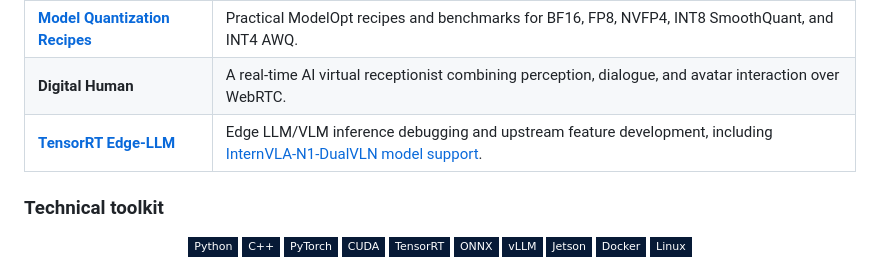
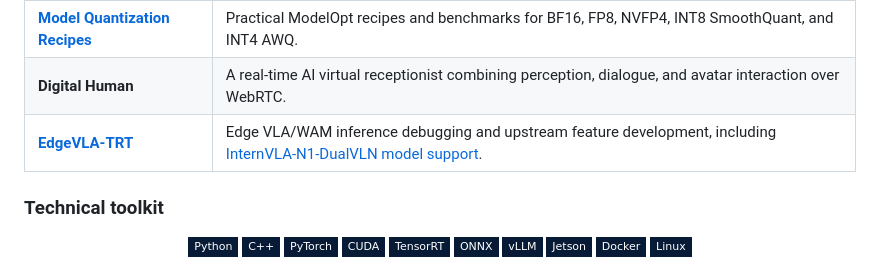
Before and after one commit to hungho77/hungho77, a Markdown page: README.md, the part around the change. Drawn GitHub-style; badges without logos.

```diff
--- a/README.md
+++ b/README.md
@@ -47,7 +47,7 @@ model quality  ×  memory  ×  latency  ×  power  →  useful intelligence at t
 | **[FoldQuantVLA](https://github.com/cair-vinuni/FoldQuantVLA)** | Native low-bit VLA inference through consistent calibration, weight rounding, and INT4/INT8 execution, without policy retraining. |
 | **[Model Quantization Recipes](https://github.com/hungho77/model-quantization-recipes)** | Practical ModelOpt recipes and benchmarks for BF16, FP8, NVFP4, INT8 SmoothQuant, and INT4 AWQ. |
 | **Digital Human** | A real-time AI virtual receptionist combining perception, dialogue, and avatar interaction over WebRTC. |
-| **[TensorRT Edge-LLM](https://github.com/hungho77/TensorRT-Edge-LLM)** | Edge LLM/VLM inference debugging and upstream feature development, including [InternVLA-N1-DualVLN model support](https://github.com/NVIDIA/TensorRT-Edge-LLM/pull/193). |
+| **[EdgeVLA-TRT](https://github.com/hungho77/EdgeVLA-TRT)** | Edge VLA/WAM inference debugging and upstream feature development, including [InternVLA-N1-DualVLN model support](https://github.com/NVIDIA/TensorRT-Edge-LLM/pull/193). |
 
 ### Technical toolkit
 
```
